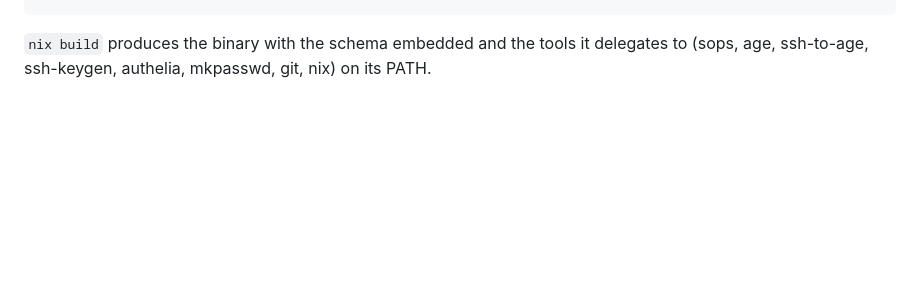
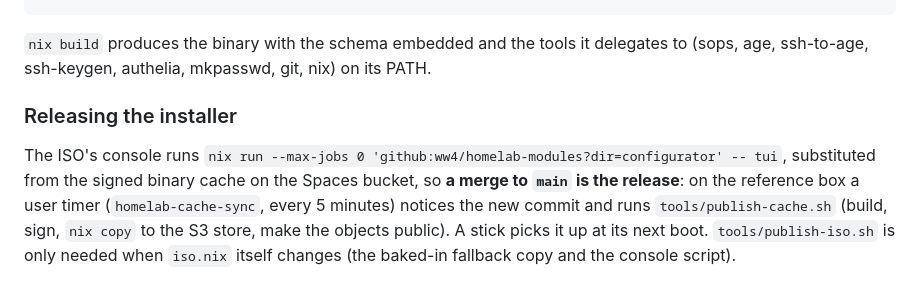
Before and after one commit to ww4/homelab-modules, a Markdown page: configurator/README.md, the part around the change. GitHub-like rendering; blank space fills up the shorter version.

Commit message:
README: a merge to main is the installer release (the cache-sync timer) (#38)

```diff
--- a/configurator/README.md
+++ b/configurator/README.md
@@ -192,3 +192,7 @@ cargo run -- --catalog /tmp/catalog.json --options /tmp/options.json schema
 `nix build` produces the binary with the schema embedded and the tools it
 delegates to (sops, age, ssh-to-age, ssh-keygen, authelia, mkpasswd, git,
 nix) on its PATH.
+
+### Releasing the installer
+
+The ISO's console runs `nix run --max-jobs 0 'github:ww4/homelab-modules?dir=configurator' -- tui`, substituted from the signed binary cache on the Spaces bucket, so **a merge to `main` is the release**: on the reference box a user timer (`homelab-cache-sync`, every 5 minutes) notices the new commit and runs `tools/publish-cache.sh` (build, sign, `nix copy` to the S3 store, make the objects public). A stick picks it up at its next boot. `tools/publish-iso.sh` is only needed when `iso.nix` itself changes (the baked-in fallback copy and the console script).
```
